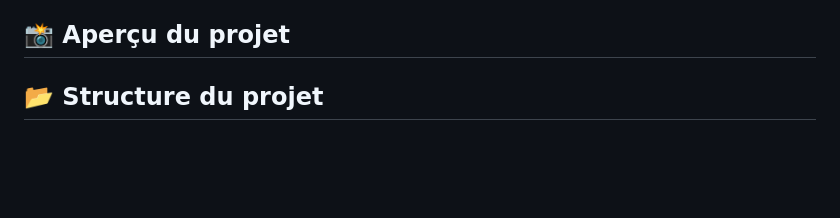
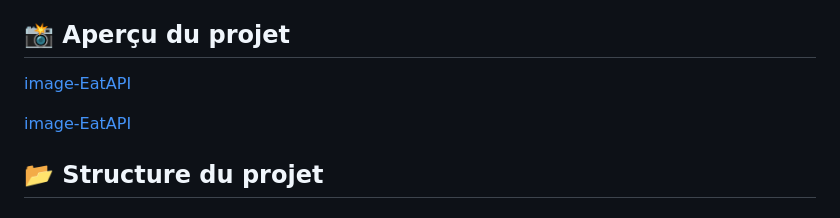
Before and after one commit to Fauve-mce/EatAPI, a Markdown page: README.md, the part around the change. GitHub-like rendering; blank space fills up the shorter version.

```diff
--- a/README.md
+++ b/README.md
@@ -19,6 +19,9 @@ L'application propose une interface moderne, simple et responsive, idéale pour
 
 ## 📸 Aperçu du projet
 
+[image-EatAPI](./demoEatAPI)
+
+[image-EatAPI](./demo2EatAPI)
 
 ## 📂 Structure du projet
 
```
